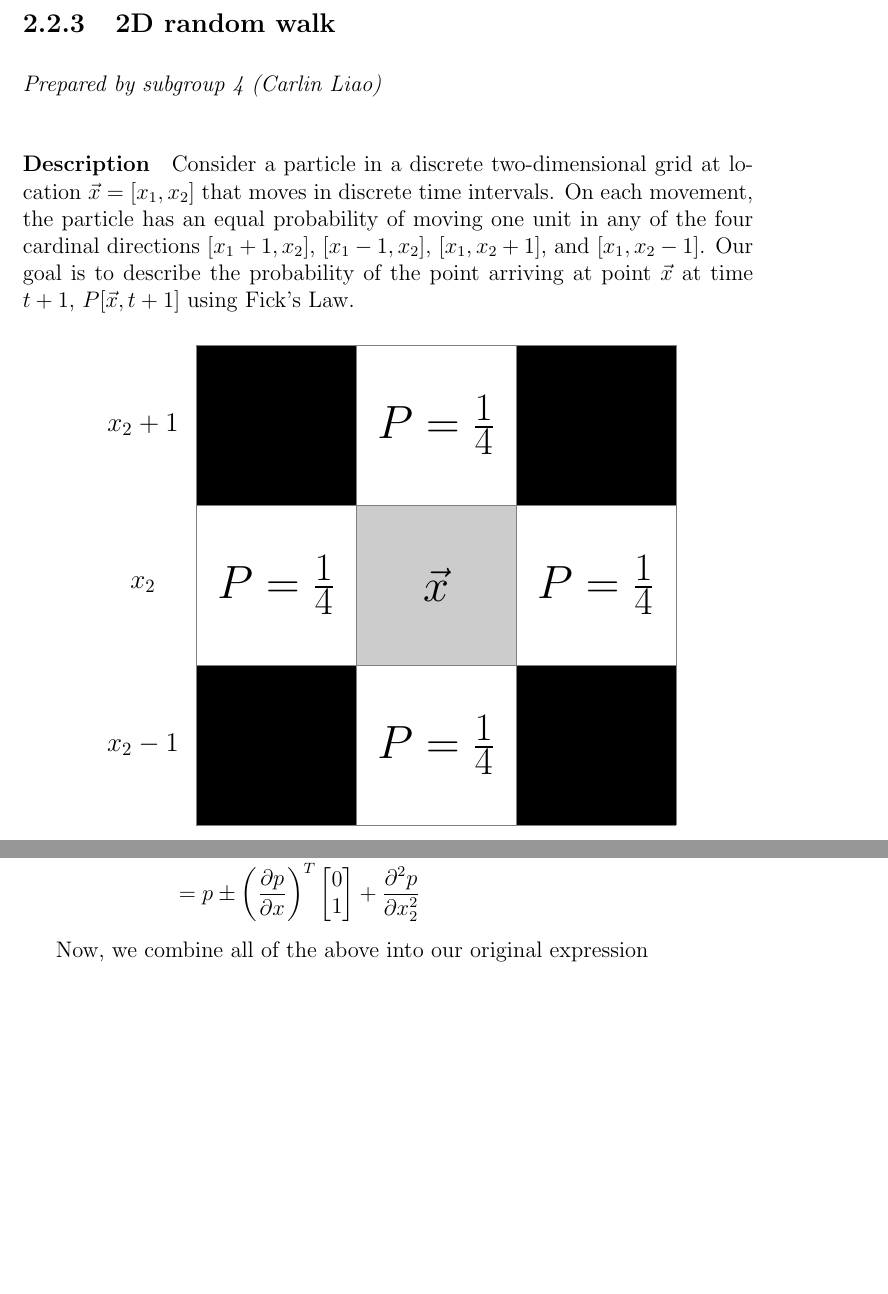
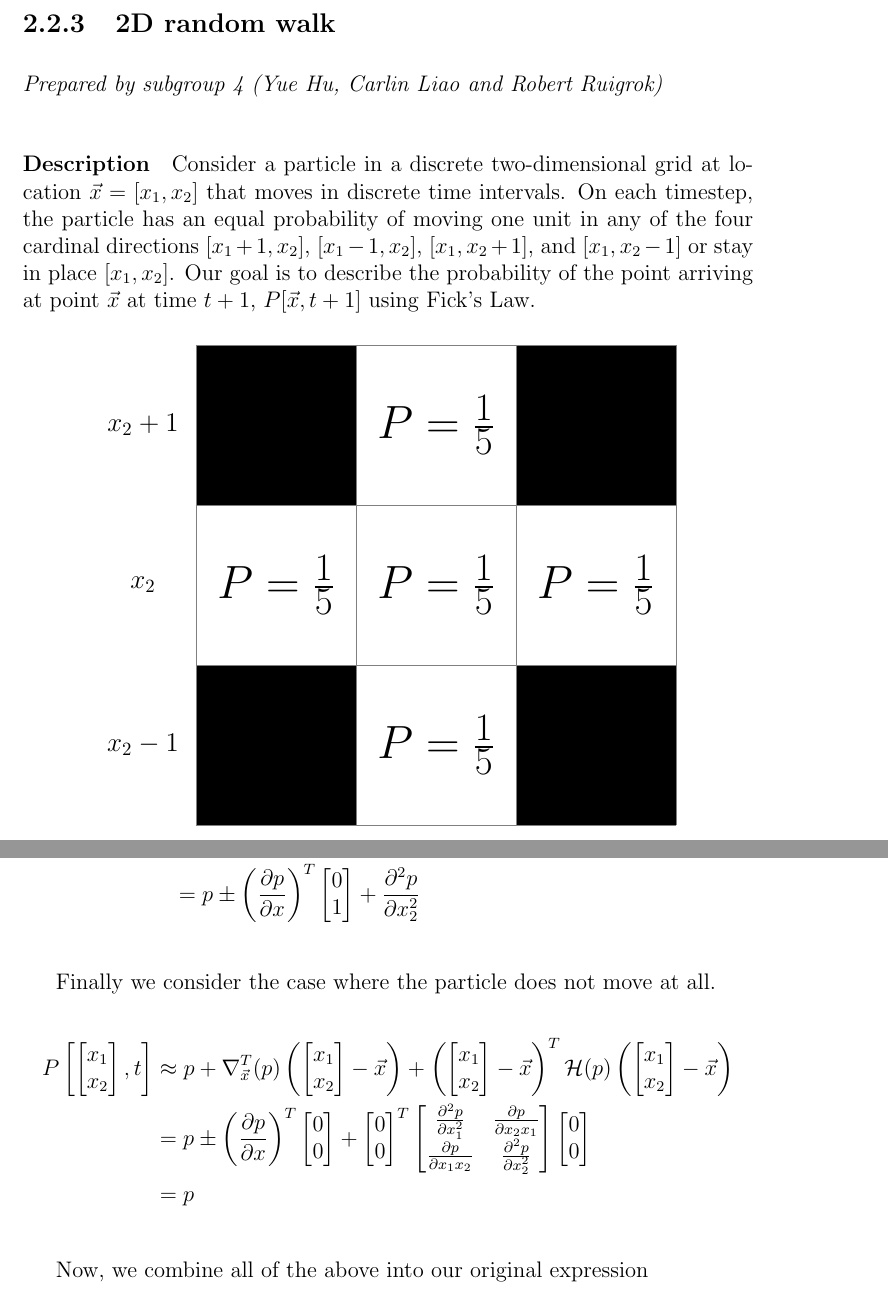
Before and after one commit to CarlinLiao/cee-c291f-course-support-group4, a LaTeX thesis (Course Reader Source Files/PracticalCourseReader-ControlPDE.tex, which reads Course Reader Source Files/modeling-2DrandomWalk.tex): two parts of pages 18 and 20 of 33, joined at a grey line, cut so that both start at the same text, the shorter picture padded with empty space. Compiled offline with pdfLaTeX.

Commit message:
Updates from ShareLaTeX

```diff
--- a/Course Reader Source Files/modeling-2DrandomWalk.tex
+++ b/Course Reader Source Files/modeling-2DrandomWalk.tex
@@ -5,10 +5,11 @@
 % 2D wave propagation subsection of the modeling part
 % ***********************************************************************************
 
-\subgroup{4}{Carlin Liao}
+\subgroup{4}{Yue Hu, Carlin Liao and Robert Ruigrok}
 
 \paragraph{Description}
-Consider a particle in a discrete two-dimensional grid at location $\vec{x}=[x_1,x_2]$ that moves in discrete time intervals. On each movement, the particle has an equal probability of moving one unit in any of the four cardinal directions $[x_1+1,x_2]$, $[x_1-1,x_2]$, $[x_1,x_2+1]$, and $[x_1,x_2-1]$. Our goal is to describe the probability of the point arriving at point $\vec{x}$ at time $t+1$, $P[\vec{x},t+1]$ using Fick's Law.
+% Consider a particle in a discrete two-dimensional grid at location $\vec{x}=[x_1,x_2]$ that moves in discrete time intervals. On each movement, the particle has an equal probability of moving one unit in any of the four cardinal directions $[x_1+1,x_2]$, $[x_1-1,x_2]$, $[x_1,x_2+1]$, and $[x_1,x_2-1]$. Our goal is to describe the probability of the point arriving at point $\vec{x}$ at time $t+1$, $P[\vec{x},t+1]$ using Fick's Law.
+Consider a particle in a discrete two-dimensional grid at location $\vec{x}=[x_1,x_2]$ that moves in discrete time intervals. On each timestep, the particle has an equal probability of moving one unit in any of the four cardinal directions $[x_1+1,x_2]$, $[x_1-1,x_2]$, $[x_1,x_2+1]$, and $[x_1,x_2-1]$ or stay in place $[x_1,x_2]$. Our goal is to describe the probability of the point arriving at point $\vec{x}$ at time $t+1$, $P[\vec{x},t+1]$ using Fick's Law.
 
 % \usepackage{tikz}
 \begin{figure}[htb]
@@ -19,16 +20,21 @@ Consider a particle in a discrete two-dimensional grid at location $\vec{x}=[x_1
 \fill[black] (3,3) rectangle (6,6);
 \fill[black] (-3,3) rectangle (0,6);
 \fill[black] (3,-3) rectangle (6,0);
-\fill[gray!40!white] (0,0) rectangle (3,3);
+% \fill[gray!40!white] (0,0) rectangle (3,3);
 
 \draw[step=3cm,gray,very thin] (-3.01,-3.01) grid (6,6);
 
 % \node at (1.5,1.5) {\huge$(x_1,x_2)$};
-\node at (1.5,1.5) {\huge$\vec{x}$};
-\node at (-1.5,1.5) {\huge$P=\frac{1}{4}$};
-\node at (1.5,-1.5) {\huge$P=\frac{1}{4}$};
-\node at (1.5,4.5) {\huge$P=\frac{1}{4}$};
-\node at (4.5,1.5) {\huge$P=\frac{1}{4}$};
+% \node at (1.5,1.5) {\huge$\vec{x}$};
+\node at (1.5,1.5) {\huge$P=\frac{1}{5}$};
+\node at (-1.5,1.5) {\huge$P=\frac{1}{5}$};
+\node at (1.5,-1.5) {\huge$P=\frac{1}{5}$};
+\node at (1.5,4.5) {\huge$P=\frac{1}{5}$};
+\node at (4.5,1.5) {\huge$P=\frac{1}{5}$};
+% \node at (-1.5,1.5) {\huge$P=\frac{1}{4}$};
+% \node at (1.5,-1.5) {\huge$P=\frac{1}{4}$};
+% \node at (1.5,4.5) {\huge$P=\frac{1}{4}$};
+% \node at (4.5,1.5) {\huge$P=\frac{1}{4}$};
 
 \node at (-4,4.5) {\large\bf$x_2+1$};
 \node at (-4,1.5) {\large\bf$x_2$};
@@ -86,9 +97,17 @@ Similarly, we take the second order Taylor expansion for probabilities in the $x
     &= p \pm \left(\frac{\partial p}{\partial x}\right)^T \begin{bmatrix} 0\\1 \end{bmatrix} + \frac{\partial^2 p}{\partial x_2^2}
 \end{align*}
 
+Finally we consider the case where the particle does not move at all.
+\begin{align*}
+    P\left[\begin{bmatrix} x_1\\x_2 \end{bmatrix}, t\right] &\approx
+    p +
+    \nabla^T_{\vec{x}}(p) \left(\begin{bmatrix} x_1\\x_2 \end{bmatrix} - \vec{x}\right) + \left(\begin{bmatrix} x_1\\x_2 \end{bmatrix} - \vec{x}\right)^T \mathcal{H}(p)  \left(\begin{bmatrix} x_1\\x_2 \end{bmatrix} - \vec{x}\right) \\
+    &= p \pm \left(\frac{\partial p}{\partial x}\right)^T \begin{bmatrix} 0\\0 \end{bmatrix} + \begin{bmatrix} 0\\0 \end{bmatrix}^T \begin{bmatrix}
+        \frac{\partial^2 p}{\partial x_1^2} & \frac{\partial p}{\partial x_2 x_1} \\
+        \frac{\partial p}{\partial x_1 x_2} & \frac{\partial^2 p}{\partial x_2^2}
+    \end{bmatrix} \begin{bmatrix} 0\\0 \end{bmatrix} \\
+    &= p
+\end{align*}
+
 Now, we combine all of the above into our original expression
 \begin{align*}
-    p =&\quad\, \frac{1}{4}\left(p + \left(\frac{\partial p}{\partial x}\right)^T \begin{bmatrix} 1\\0 \end{bmatrix} + \frac{\partial^2 p}{\partial x_1^2}\right)\\
-    &+\frac{1}{4}\left(p - \left(\frac{\partial p}{\partial x}\right)^T \begin{bmatrix} 1\\0 \end{bmatrix} + \frac{\partial^2 p}{\partial x_1^2}\right)\\
-    &+\frac{1}{4}\left(p + \left(\frac{\partial p}{\partial x}\right)^T \begin{bmatrix} 0\\1 \end{bmatrix} + \frac{\partial^2 p}{\partial x_2^2}\right)\\
-    &+\frac{1}{4}\left(p - \left(\frac{\partial p}{\partial x}\right)^T \begin{bmatrix} 0\\1 \end{bmatrix} + \frac{\partial^2 p}{\partial x_2^2}\right)
```
Also changed, not shown: Course Reader Source Files/simulation-2DRandomWalk.tex (+2 -2 lines), Course Reader Source Files/modeling-2DrandomWalk.tex (31 more changed lines).
